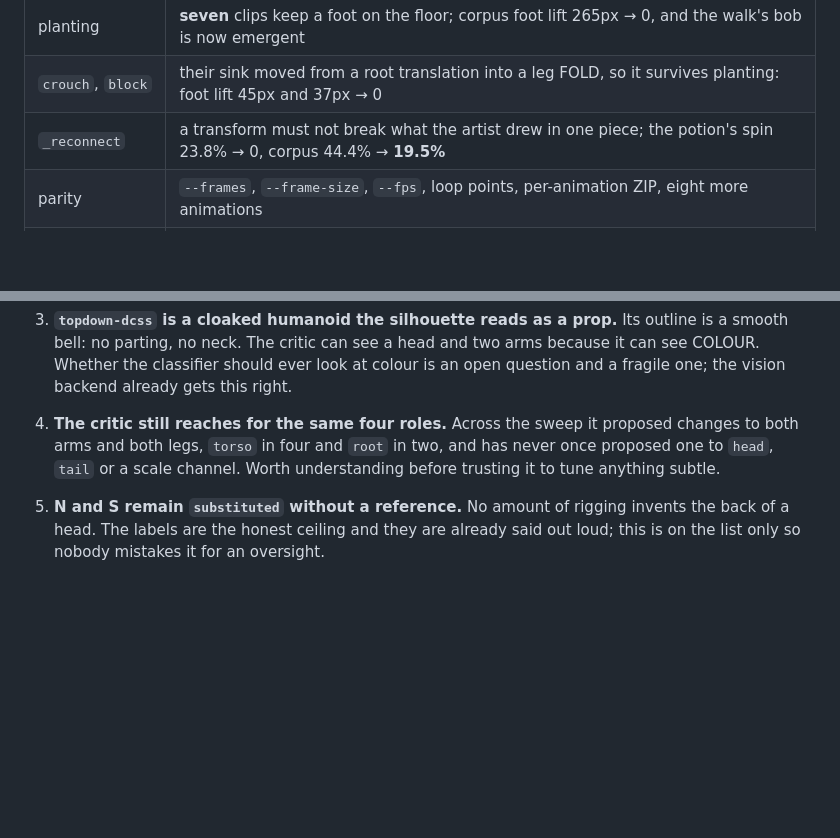
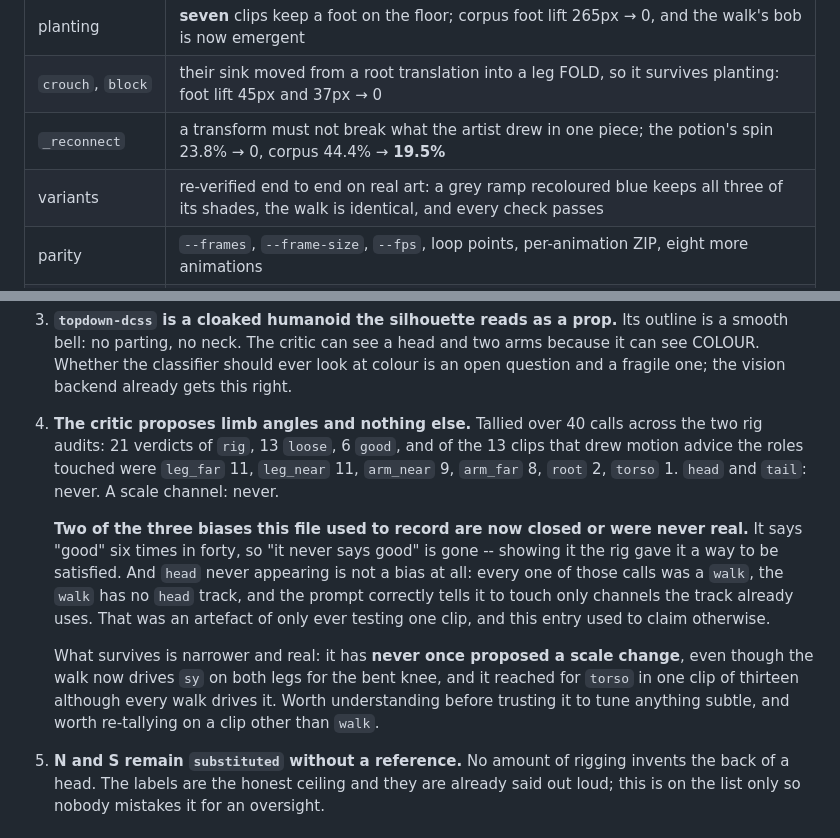
Before and after one commit to LiLo-Labs/claude-code-plugins, a Markdown page: plugins/autosprite/HANDOFF.md, 2 parts joined by grey strips. Drawn GitHub-style; blank space fills up the shorter version.

Commit message:
autosprite: tally what the critic actually proposes, and correct a claim
This file recorded three biases in the critic. Tallied over 40 calls across the
two rig audits -- 21 verdicts of `rig`, 13 `loose`, 6 `good` -- two of them are
now closed or were never real.

"It never says good" is gone: it says so six times in forty. Showing it the rig
gave it a way to be satisfied.

"It has never proposed a change to `head`" was an artefact of my own testing,
not a property of the critic. Every one of those calls was a `walk`, the `walk`
drives no `head` track, and the prompt correctly tells it to touch only channels
the track already uses. The entry claimed a bias where the critic was doing
exactly the right thing.

What survives is narrower and real: across 13 clips of advice it touched
leg_far 11, leg_near 11, arm_near 9, arm_far 8, root 2 and torso 1, and it has
never once proposed a SCALE change even though the walk now drives sy on both
legs for the bent knee.

Also records that the variants feature was re-verified end to end on real art
this session, which it had not been: a grey ramp recoloured blue keeps all three
of its shades, the walk is pixel-identical in motion, and every check passes.

Co-Authored-By: Claude Opus 5 <noreply@anthropic.com>
Claude-Session: https://claude.ai/code/session_01KVGVm2t81amcZ7s7tGHwo9

```diff
--- a/plugins/autosprite/HANDOFF.md
+++ b/plugins/autosprite/HANDOFF.md
@@ -199,6 +199,7 @@ each thing was so it is not redone. In the order it landed:
 | planting | **seven** clips keep a foot on the floor; corpus foot lift 265px → 0, and the walk's bob is now emergent |
 | `crouch`, `block` | their sink moved from a root translation into a leg FOLD, so it survives planting: foot lift 45px and 37px → 0 |
 | `_reconnect` | a transform must not break what the artist drew in one piece; the potion's spin 23.8% → 0, corpus 44.4% → **19.5%** |
+| variants | re-verified end to end on real art: a grey ramp recoloured blue keeps all three of its shades, the walk is identical, and every check passes |
 | parity | `--frames`, `--frame-size`, `--fps`, loop points, per-animation ZIP, eight more animations |
 | `climb` | its arm reach was cut from 58° to 46° after measurement: 58 threw a hand clear of a 45px character and took the clip to 9.4% shed, 46 takes it to 0.8% for one point of frame-to-frame change |
 
@@ -265,10 +266,25 @@ Honest and short. The easy things are gone.
    at colour is an open question and a fragile one; the vision backend already
    gets this right.
 
-4. **The critic still reaches for the same four roles.** Across the sweep it
-   proposed changes to both arms and both legs, `torso` in four and `root` in
-   two, and has never once proposed one to `head`, `tail` or a scale channel.
-   Worth understanding before trusting it to tune anything subtle.
+4. **The critic proposes limb angles and nothing else.** Tallied over 40 calls
+   across the two rig audits: 21 verdicts of `rig`, 13 `loose`, 6 `good`, and
+   of the 13 clips that drew motion advice the roles touched were `leg_far` 11,
+   `leg_near` 11, `arm_near` 9, `arm_far` 8, `root` 2, `torso` 1. `head` and
+   `tail`: never. A scale channel: never.
+
+   **Two of the three biases this file used to record are now closed or were
+   never real.** It says "good" six times in forty, so "it never says good" is
+   gone -- showing it the rig gave it a way to be satisfied. And `head` never
+   appearing is not a bias at all: every one of those calls was a `walk`, the
+   `walk` has no `head` track, and the prompt correctly tells it to touch only
+   channels the track already uses. That was an artefact of only ever testing
+   one clip, and this entry used to claim otherwise.
+
+   What survives is narrower and real: it has **never once proposed a scale
+   change**, even though the walk now drives `sy` on both legs for the bent
+   knee, and it reached for `torso` in one clip of thirteen although every walk
+   drives it. Worth understanding before trusting it to tune anything subtle,
+   and worth re-tallying on a clip other than `walk`.
 
 5. **N and S remain `substituted` without a reference.** No amount of rigging
    invents the back of a head. The labels are the honest ceiling and they are
```
